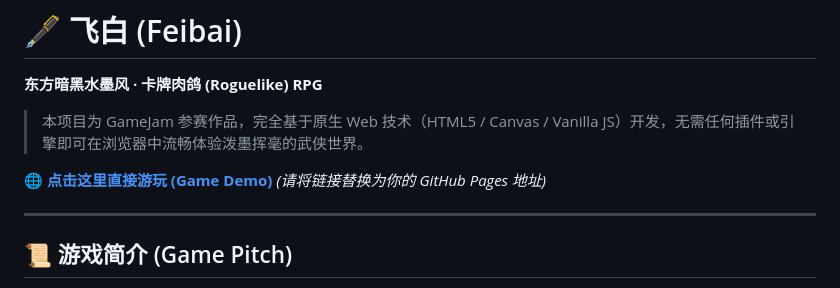
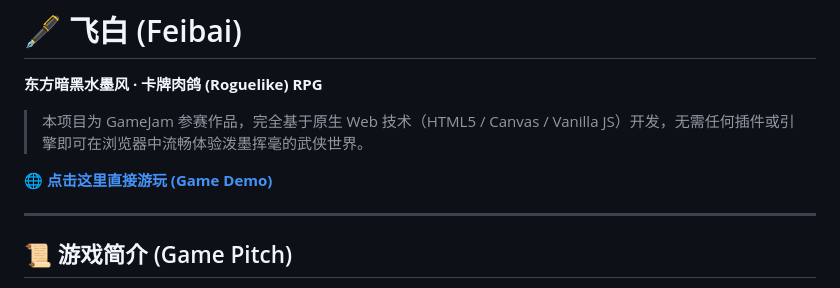
Before and after one commit to Birchove/Feibai-GameJam, a Markdown page: README.md, the part around the change. Drawn GitHub-style.

```diff
--- a/README.md
+++ b/README.md
@@ -3,7 +3,7 @@
 **东方暗黑水墨风 · 卡牌肉鸽 (Roguelike) RPG**
 > 本项目为 GameJam 参赛作品，完全基于原生 Web 技术（HTML5 / Canvas / Vanilla JS）开发，无需任何插件或引擎即可在浏览器中流畅体验泼墨挥毫的武侠世界。
 
-🌐 **[点击这里直接游玩 (Game Demo) ](https://你的github用户名.github.io/你的仓库名/)** *(请将链接替换为你的 GitHub Pages 地址)*
+🌐 **[点击这里直接游玩 (Game Demo) ](https://birchove.github.io/Feibai-GameJam/)**
 
 ---
 
```
